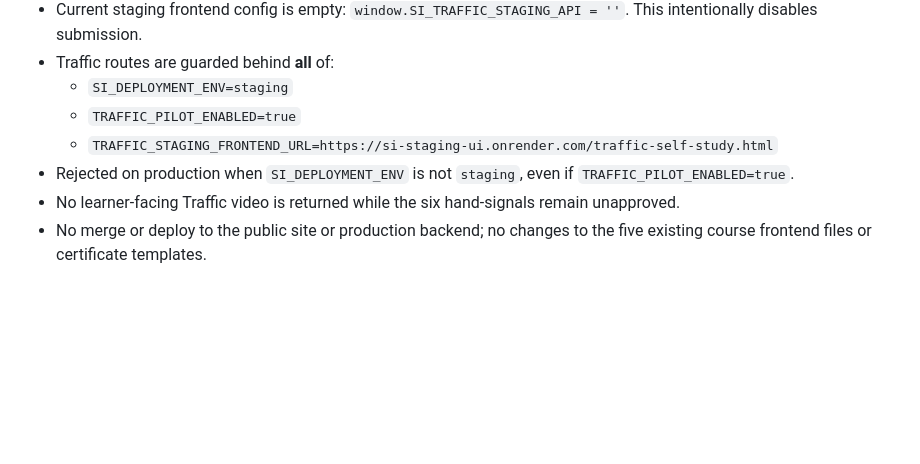
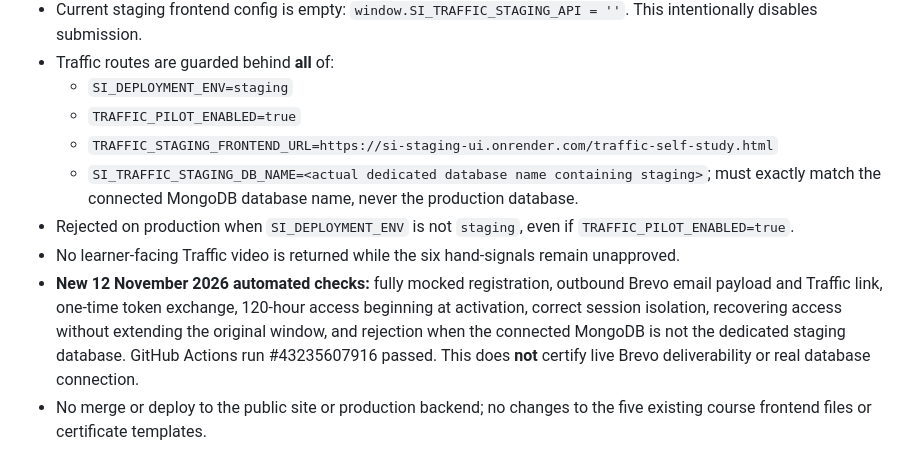
Before and after one commit to SecurityTrainer2025/security-instructor, a Markdown page: docs/traffic-staging-activation-checklist.md, the part around the change. Drawn GitHub-style; blank space fills up the shorter version.

Commit message:
Record passing Traffic mock registration/email/recovery QA and required dedicated staging MongoDB guard

```diff
--- a/docs/traffic-staging-activation-checklist.md
+++ b/docs/traffic-staging-activation-checklist.md
@@ -13,8 +13,10 @@
   - `SI_DEPLOYMENT_ENV=staging`
   - `TRAFFIC_PILOT_ENABLED=true`
   - `TRAFFIC_STAGING_FRONTEND_URL=https://si-staging-ui.onrender.com/traffic-self-study.html`
+  - `SI_TRAFFIC_STAGING_DB_NAME=<actual dedicated database name containing staging>`; must exactly match the connected MongoDB database name, never the production database.
 - Rejected on production when `SI_DEPLOYMENT_ENV` is not `staging`, even if `TRAFFIC_PILOT_ENABLED=true`.
 - No learner-facing Traffic video is returned while the six hand-signals remain unapproved.
+- **New 12 November 2026 automated checks:** fully mocked registration, outbound Brevo email payload and Traffic link, one-time token exchange, 120-hour access beginning at activation, correct session isolation, recovering access without extending the original window, and rejection when the connected MongoDB is not the dedicated staging database. GitHub Actions run #43235607916 passed. This does **not** certify live Brevo deliverability or real database connection.
 - No merge or deploy to the public site or production backend; no changes to the five existing course frontend files or certificate templates.
 
 ## Next required verification (not yet complete)
```
